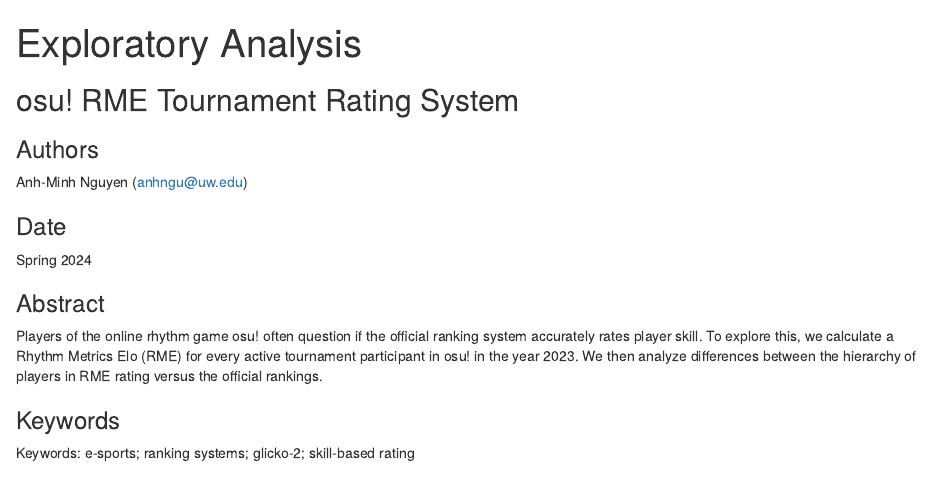
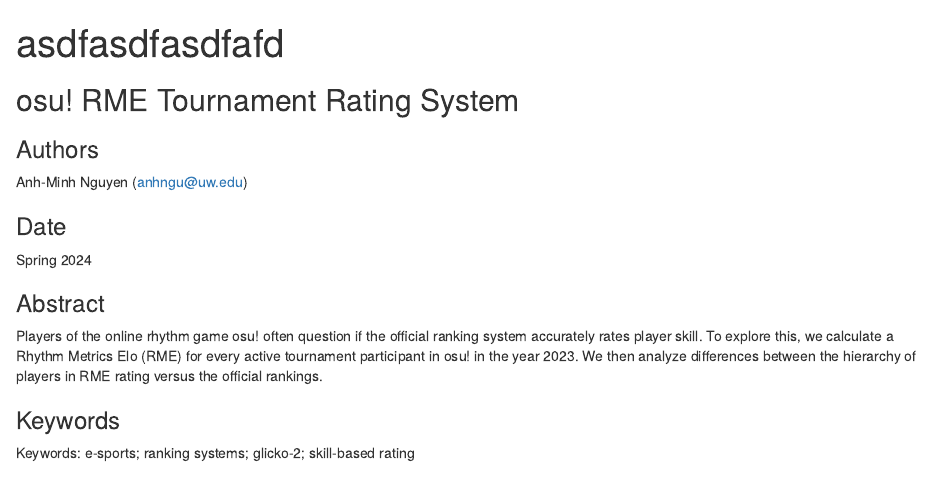
Before and after one commit to info-201b-sp24/final-project-anguyenuw, an R Markdown document (homepage.Rmd): the page in a window 1100 px wide, from its top. Rendered offline with R 4.5, knitr and Pandoc, with nearby package versions; some code elsewhere in the file could not run offline.

Commit message:
add homepage

````diff
--- a/index.Rmd
+++ b/homepage.Rmd
@@ -1,5 +1,5 @@
 ---
-title: "Exploratory Analysis"
+title: "asdfasdfasdfafd"
 output: html_document
 ---
 ```{r setup, include=FALSE}
````
